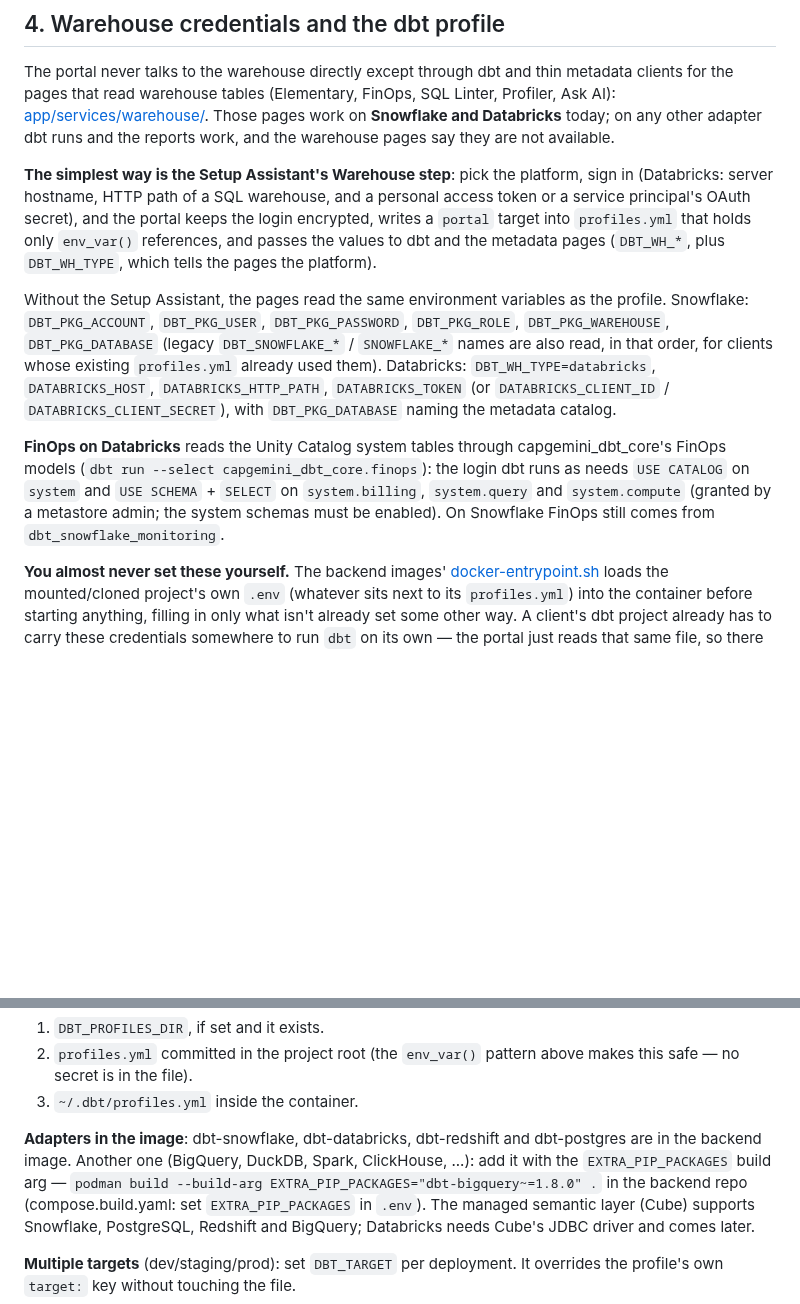
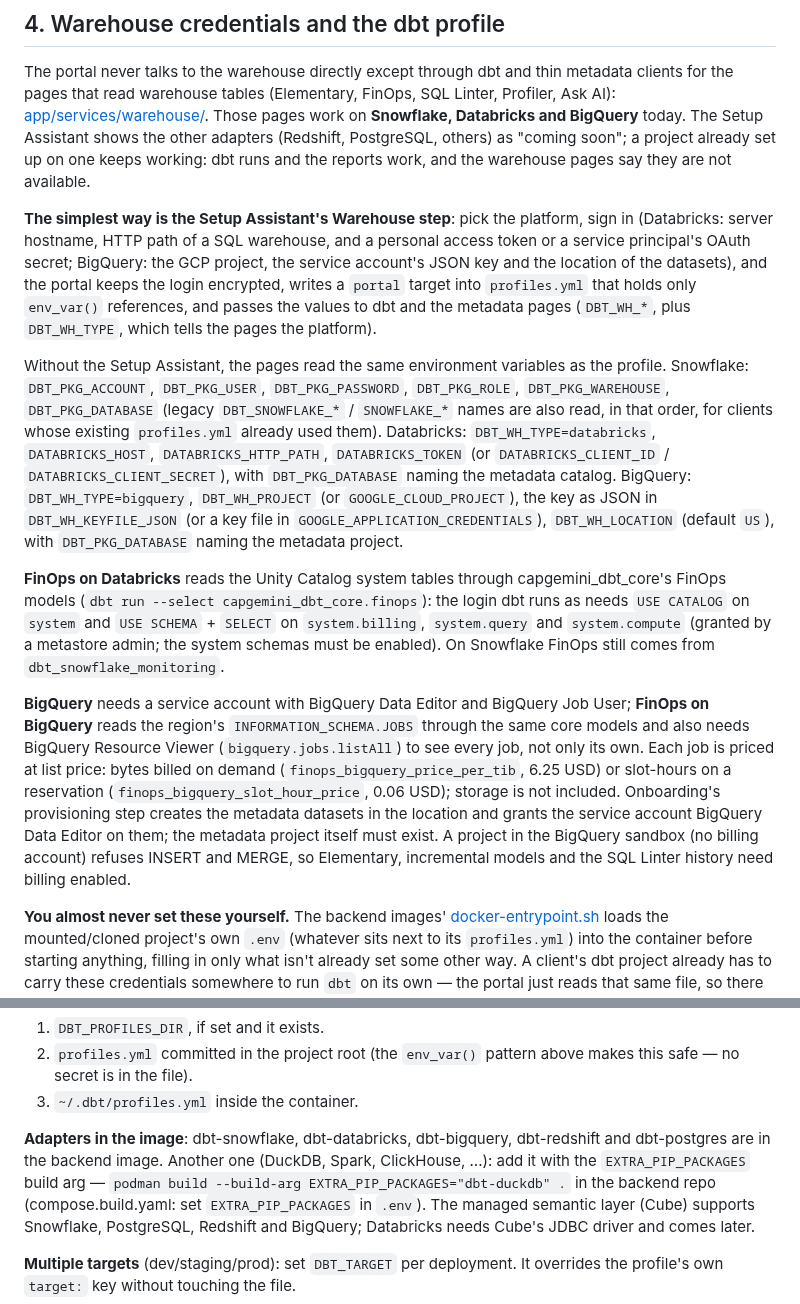
Before and after one commit to omaryehia015/capgemini-dbt-portal-deploy, a Markdown page: docs/ONBOARDING.md, 2 parts joined by grey strips. GitHub-like rendering; blank space fills up the shorter version.

Commit message:
Document BigQuery next to Snowflake and Databricks
Setup, environment variables, the roles the service account needs, how FinOps prices jobs, and the sandbox limits.

Co-Authored-By: Claude Opus 5.5 <noreply@anthropic.com>

```diff
--- a/docs/ONBOARDING.md
+++ b/docs/ONBOARDING.md
@@ -360,12 +360,15 @@ Cube reads its configuration from the backend's `/internal/cube` API
 The portal never talks to the warehouse directly except through dbt and thin
 metadata clients for the pages that read warehouse tables (Elementary, FinOps,
 SQL Linter, Profiler, Ask AI): [app/services/warehouse/](https://github.com/omaryehia015/capgemini-dbt-portal-backend/blob/main/app/services/warehouse/).
-Those pages work on **Snowflake and Databricks** today; on any other adapter dbt
-runs and the reports work, and the warehouse pages say they are not available.
+Those pages work on **Snowflake, Databricks and BigQuery** today. The Setup
+Assistant shows the other adapters (Redshift, PostgreSQL, others) as "coming
+soon"; a project already set up on one keeps working: dbt runs and the reports
+work, and the warehouse pages say they are not available.
 
 **The simplest way is the Setup Assistant's Warehouse step**: pick the platform,
 sign in (Databricks: server hostname, HTTP path of a SQL warehouse, and a personal
-access token or a service principal's OAuth secret), and the portal keeps the login
+access token or a service principal's OAuth secret; BigQuery: the GCP project, the
+service account's JSON key and the location of the datasets), and the portal keeps the login
 encrypted, writes a `portal` target into `profiles.yml` that holds only
 `env_var()` references, and passes the values to dbt and the metadata pages
 (`DBT_WH_*`, plus `DBT_WH_TYPE`, which tells the pages the platform).
@@ -378,7 +381,10 @@ the profile. Snowflake:
 `profiles.yml` already used them). Databricks: `DBT_WH_TYPE=databricks`,
 `DATABRICKS_HOST`, `DATABRICKS_HTTP_PATH`, `DATABRICKS_TOKEN` (or
 `DATABRICKS_CLIENT_ID` / `DATABRICKS_CLIENT_SECRET`), with `DBT_PKG_DATABASE`
-naming the metadata catalog.
+naming the metadata catalog. BigQuery: `DBT_WH_TYPE=bigquery`, `DBT_WH_PROJECT`
+(or `GOOGLE_CLOUD_PROJECT`), the key as JSON in `DBT_WH_KEYFILE_JSON` (or a key
+file in `GOOGLE_APPLICATION_CREDENTIALS`), `DBT_WH_LOCATION` (default `US`), with
+`DBT_PKG_DATABASE` naming the metadata project.
 
 **FinOps on Databricks** reads the Unity Catalog system tables through
 capgemini_dbt_core's FinOps models (`dbt run --select capgemini_dbt_core.finops`):
@@ -386,6 +392,18 @@ the login dbt runs as needs `USE CATALOG` on `system` and `USE SCHEMA` + `SELECT
 on `system.billing`, `system.query` and `system.compute` (granted by a metastore
 admin; the system schemas must be enabled). On Snowflake FinOps still comes from
 `dbt_snowflake_monitoring`.
+
+**BigQuery** needs a service account with BigQuery Data Editor and BigQuery Job
+User; **FinOps on BigQuery** reads the region's `INFORMATION_SCHEMA.JOBS` through
+the same core models and also needs BigQuery Resource Viewer (`bigquery.jobs.listAll`)
+to see every job, not only its own. Each job is priced at list price: bytes
+billed on demand (`finops_bigquery_price_per_tib`, 6.25 USD) or slot-hours on a
+reservation (`finops_bigquery_slot_hour_price`, 0.06 USD); storage is not
+included. Onboarding's provisioning step creates the metadata datasets in the
+location and grants the service account BigQuery Data Editor on them; the
+metadata project itself must exist. A project in the BigQuery sandbox (no
+billing account) refuses INSERT and MERGE, so Elementary, incremental models and
+the SQL Linter history need billing enabled.
 
 **You almost never set these yourself.** The backend images' [docker-entrypoint.sh](https://github.com/omaryehia015/capgemini-dbt-portal-backend/blob/main/docker-entrypoint.sh)
 loads the mounted/cloned project's own `.env` (whatever sits next to its
@@ -440,10 +458,10 @@ Where `profiles.yml` lives:
    above makes this safe — no secret is in the file).
 3. `~/.dbt/profiles.yml` inside the container.
 
-**Adapters in the image**: dbt-snowflake, dbt-databricks, dbt-redshift and
-dbt-postgres are in the backend image. Another one (BigQuery, DuckDB, Spark,
+**Adapters in the image**: dbt-snowflake, dbt-databricks, dbt-bigquery,
+dbt-redshift and dbt-postgres are in the backend image. Another one (DuckDB, Spark,
 ClickHouse, ...): add it with the `EXTRA_PIP_PACKAGES` build arg
-— `podman build --build-arg EXTRA_PIP_PACKAGES="dbt-bigquery~=1.8.0" .` in the backend repo
+— `podman build --build-arg EXTRA_PIP_PACKAGES="dbt-duckdb" .` in the backend repo
 (compose.build.yaml: set `EXTRA_PIP_PACKAGES` in `.env`). The managed semantic
 layer (Cube) supports Snowflake, PostgreSQL, Redshift and BigQuery; Databricks
 needs Cube's JDBC driver and comes later.
```
